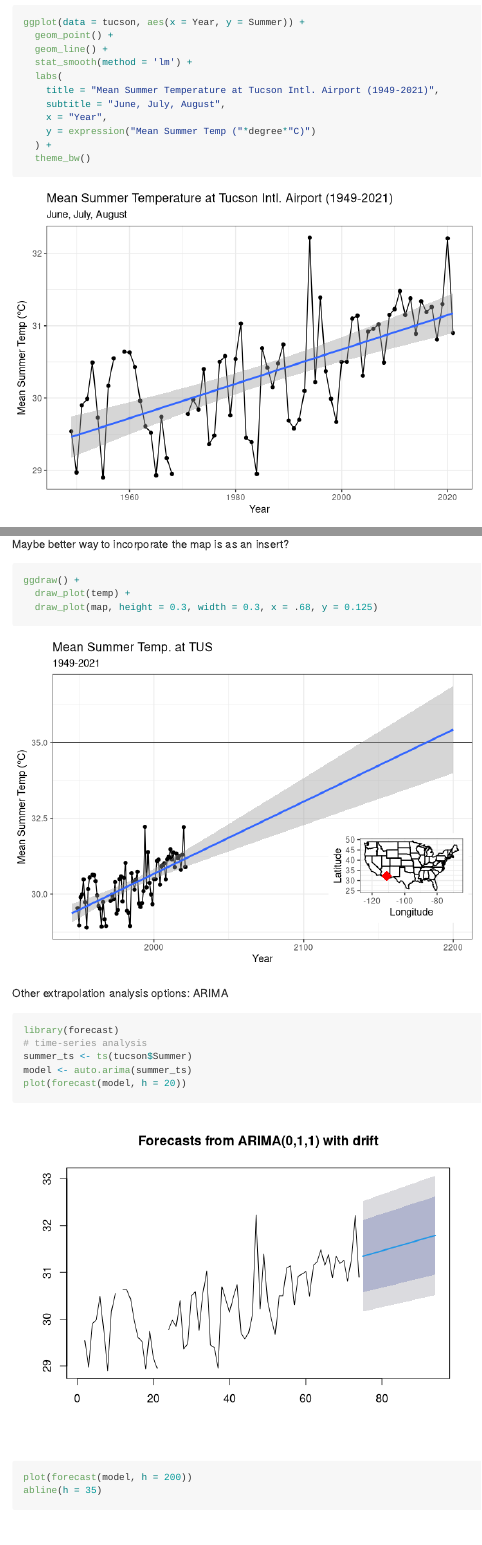
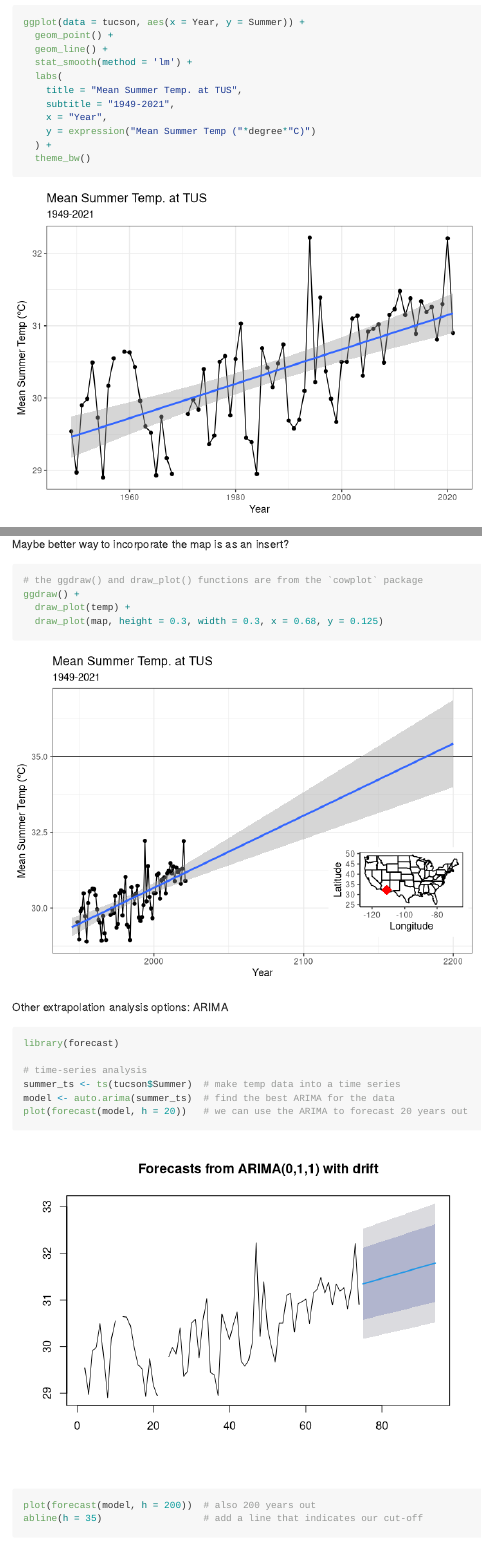
Before and after one commit to bleds22e/MissionAntarctica, an R Markdown document (scripts/Instructional_demo.Rmd): the page in a window 1100 px wide, from 2440 px down, and a second part further down, joined at a grey line. Rendered offline with R 4.5, knitr and Pandoc, with nearby package versions.

Commit message:
update col names and add a few additional comments

````diff
--- a/scripts/Instructional_demo.Rmd
+++ b/scripts/Instructional_demo.Rmd
@@ -54,8 +54,8 @@ ggplot(data = tucson, aes(x = Year, y = Summer)) +
   geom_line() +
   stat_smooth(method = 'lm') +
   labs(
-    title = "Mean Summer Temperature at Tucson Intl. Airport (1949-2021)",
-    subtitle = "June, July, August",
+    title = "Mean Summer Temp. at TUS",
+    subtitle = "1949-2021",
     x = "Year",
     y = expression("Mean Summer Temp ("*degree*"C)")
   ) +
@@ -118,19 +120,21 @@ plot
 
 Maybe better way to incorporate the map is as an insert?
 ```{r}
+# the ggdraw() and draw_plot() functions are from the `cowplot` package
 ggdraw() +
   draw_plot(temp) +
-  draw_plot(map, height = 0.3, width = 0.3, x = .68, y = 0.125)
+  draw_plot(map, height = 0.3, width = 0.3, x = 0.68, y = 0.125)
 
 ```
 
 Other extrapolation analysis options: ARIMA
 ```{r}
 library(forecast)
+
 # time-series analysis
-summer_ts <- ts(tucson$Summer)
-model <- auto.arima(summer_ts)
-plot(forecast(model, h = 20))
-plot(forecast(model, h = 200))
-abline(h = 35)
+summer_ts <- ts(tucson$Summer)  # make temp data into a time series
+model <- auto.arima(summer_ts)  # find the best ARIMA for the data
+plot(forecast(model, h = 20))   # we can use the ARIMA to forecast 20 years out
+plot(forecast(model, h = 200))  # also 200 years out
+abline(h = 35)                  # add a line that indicates our cut-off
 ```
````
Also changed, not shown: scripts/Instructional_demo.md, scripts/Instructional_demo_files/figure-gfm/unnamed-chunk-10-1.png, scripts/Instructional_demo_files/figure-gfm/unnamed-chunk-5-1.png, scripts/Instructional_demo_files/figure-gfm/unnamed-chunk-6-1.png, scripts/Instructional_demo_files/figure-gfm/unnamed-chunk-7-1.png, scripts/Instructional_demo_files/figure-gfm/unnamed-chunk-8-1.png, scripts/Instructional_demo_files/figure-gfm/unnamed-chunk-9-1.png, scripts/Instructional_demo.Rmd (4 more changed lines).
